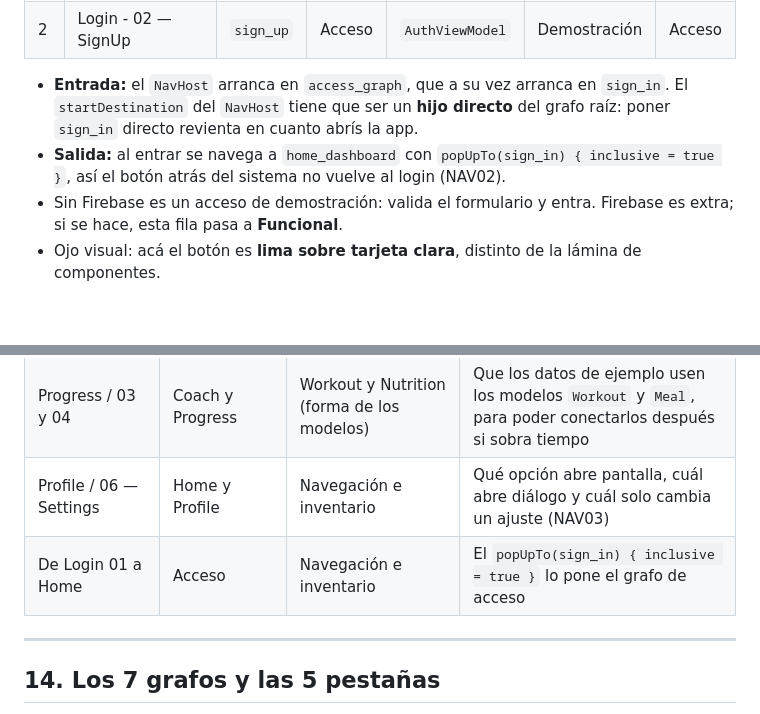
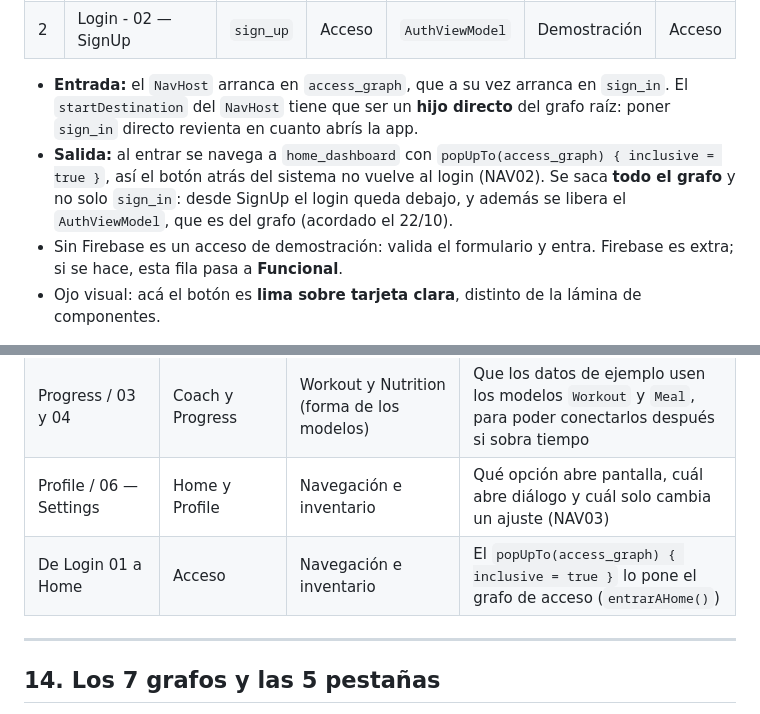
Before and after one commit to sofiaandreaolguin/parcial-tp3, a Markdown page: specs/PANTALLAS.md, 2 parts joined by grey strips. GitHub-like rendering; blank space fills up the shorter version.

Commit message:
docs(access): documentar la salida del login y el ViewModel del grafo
Refs: NAV02

```diff
--- a/specs/PANTALLAS.md
+++ b/specs/PANTALLAS.md
@@ -99,7 +99,7 @@ El estado previsto lo confirma el rol dueño del flujo al implementar la pantall
 | 2 | Login - 02 — SignUp | `sign_up` | Acceso | `AuthViewModel` | Demostración | Acceso |
 
 - **Entrada:** el `NavHost` arranca en `access_graph`, que a su vez arranca en `sign_in`. El `startDestination` del `NavHost` tiene que ser un **hijo directo** del grafo raíz: poner `sign_in` directo revienta en cuanto abrís la app.
-- **Salida:** al entrar se navega a `home_dashboard` con `popUpTo(sign_in) { inclusive = true }`, así el botón atrás del sistema no vuelve al login (NAV02).
+- **Salida:** al entrar se navega a `home_dashboard` con `popUpTo(access_graph) { inclusive = true }`, así el botón atrás del sistema no vuelve al login (NAV02). Se saca **todo el grafo** y no solo `sign_in`: desde SignUp el login queda debajo, y además se libera el `AuthViewModel`, que es del grafo (acordado el 22/10).
 - Sin Firebase es un acceso de demostración: valida el formulario y entra. Firebase es extra; si se hace, esta fila pasa a **Funcional**.
 - Ojo visual: acá el botón es **lima sobre tarjeta clara**, distinto de la lámina de componentes.
 
@@ -438,7 +438,7 @@ Son las que **no puede cerrar una sola persona**: necesitan algo de otra zona. A
 | Voice / 05 — Conversation | Coach y Progress | Workout (solo si se hace EXT01: Retrofit y Room) | Únicamente si se encara el extra: endpoint del coach y tabla del historial |
 | Progress / 03 y 04 | Coach y Progress | Workout y Nutrition (forma de los modelos) | Que los datos de ejemplo usen los modelos `Workout` y `Meal`, para poder conectarlos después si sobra tiempo |
 | Profile / 06 — Settings | Home y Profile | Navegación e inventario | Qué opción abre pantalla, cuál abre diálogo y cuál solo cambia un ajuste (NAV03) |
-| De Login 01 a Home | Acceso | Navegación e inventario | El `popUpTo(sign_in) { inclusive = true }` lo pone el grafo de acceso |
+| De Login 01 a Home | Acceso | Navegación e inventario | El `popUpTo(access_graph) { inclusive = true }` lo pone el grafo de acceso (`entrarAHome()`) |
 
 ---
 
```
Also changed, not shown: 1 other file.
